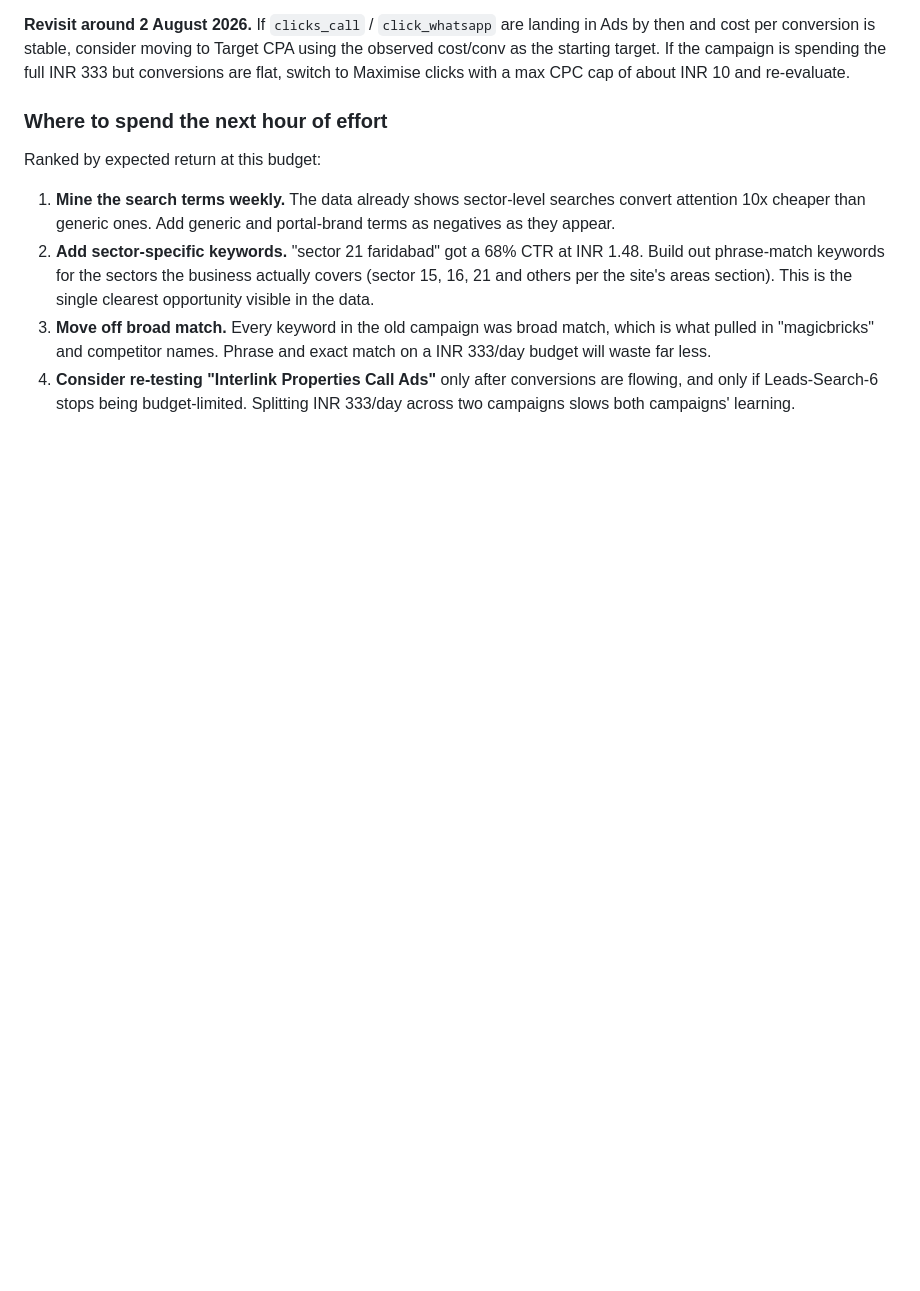
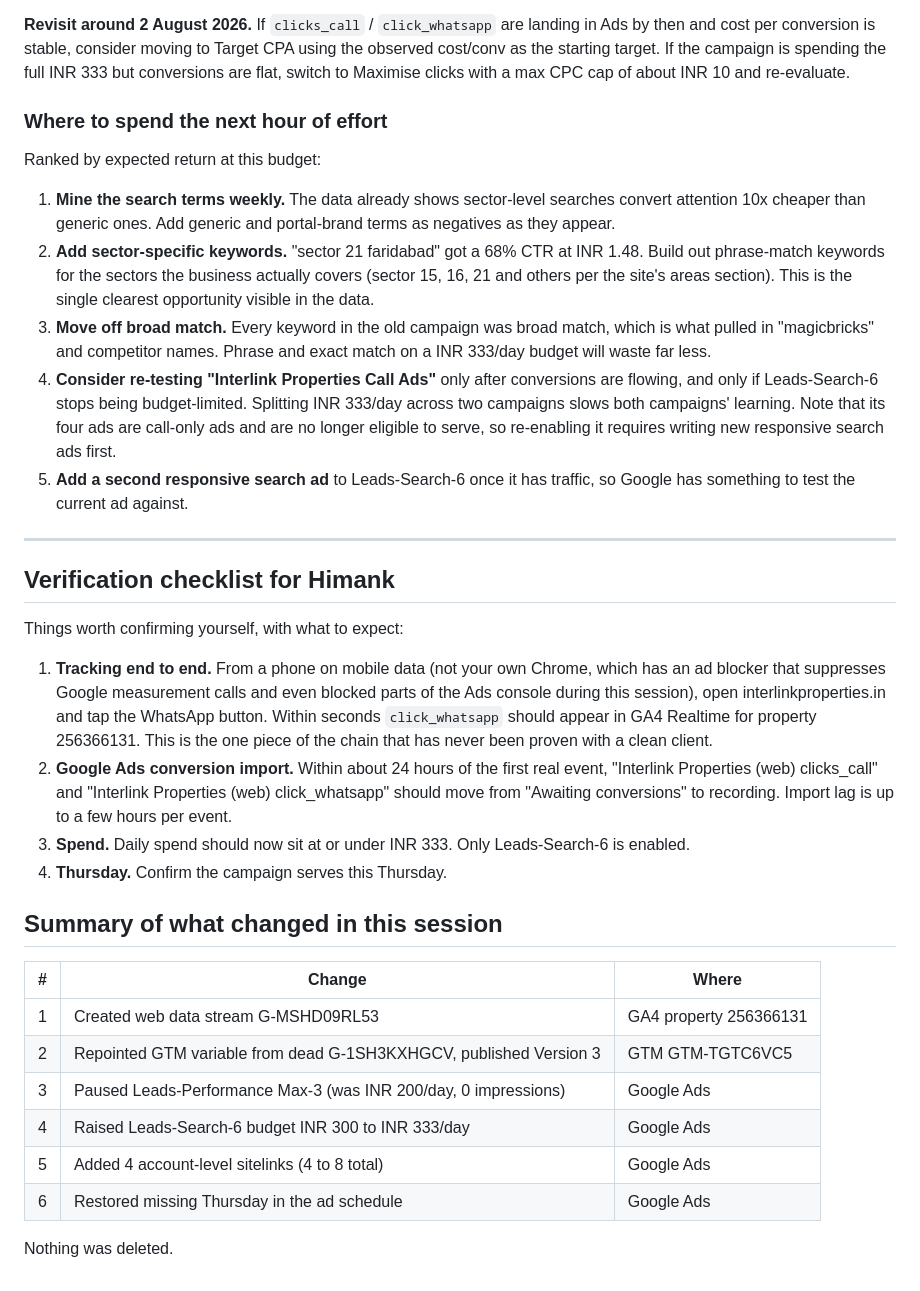
Before and after one commit to CapnCook2/interlinkproperties.in, a Markdown page: tracking/ADS-TRACKER.md, the part around one of its changes. Rendered like a GitHub page; blank space fills up the shorter version.

```diff
--- a/tracking/ADS-TRACKER.md
+++ b/tracking/ADS-TRACKER.md
@@ -279,4 +325,41 @@ Ranked by expected return at this budget:
    match on a INR 333/day budget will waste far less.
 4. **Consider re-testing "Interlink Properties Call Ads"** only after conversions
    are flowing, and only if Leads-Search-6 stops being budget-limited. Splitting
-   INR 333/day across two campaigns slows both campaigns' learning.
+   INR 333/day across two campaigns slows both campaigns' learning. Note that its
+   four ads are call-only ads and are no longer eligible to serve, so re-enabling
+   it requires writing new responsive search ads first.
+5. **Add a second responsive search ad** to Leads-Search-6 once it has traffic,
+   so Google has something to test the current ad against.
+
+---
+
+## Verification checklist for Himank
+
+Things worth confirming yourself, with what to expect:
+
+1. **Tracking end to end.** From a phone on mobile data (not your own Chrome,
+   which has an ad blocker that suppresses Google measurement calls and even
+   blocked parts of the Ads console during this session), open
+   interlinkproperties.in and tap the WhatsApp button. Within seconds
+   `click_whatsapp` should appear in GA4 Realtime for property 256366131. This is
+   the one piece of the chain that has never been proven with a clean client.
+2. **Google Ads conversion import.** Within about 24 hours of the first real
+   event, "Interlink Properties (web) clicks_call" and
+   "Interlink Properties (web) click_whatsapp" should move from
+   "Awaiting conversions" to recording. Import lag is up to a few hours per event.
+3. **Spend.** Daily spend should now sit at or under INR 333. Only Leads-Search-6
+   is enabled.
+4. **Thursday.** Confirm the campaign serves this Thursday.
+
+## Summary of what changed in this session
+
+| # | Change | Where |
+|---|---|---|
+| 1 | Created web data stream G-MSHD09RL53 | GA4 property 256366131 |
+| 2 | Repointed GTM variable from dead G-1SH3KXHGCV, published Version 3 | GTM GTM-TGTC6VC5 |
+| 3 | Paused Leads-Performance Max-3 (was INR 200/day, 0 impressions) | Google Ads |
+| 4 | Raised Leads-Search-6 budget INR 300 to INR 333/day | Google Ads |
+| 5 | Added 4 account-level sitelinks (4 to 8 total) | Google Ads |
+| 6 | Restored missing Thursday in the ad schedule | Google Ads |
+
+Nothing was deleted.
```
Also changed, not shown: other parts of tracking/ADS-TRACKER.md (+46 -0 lines).
